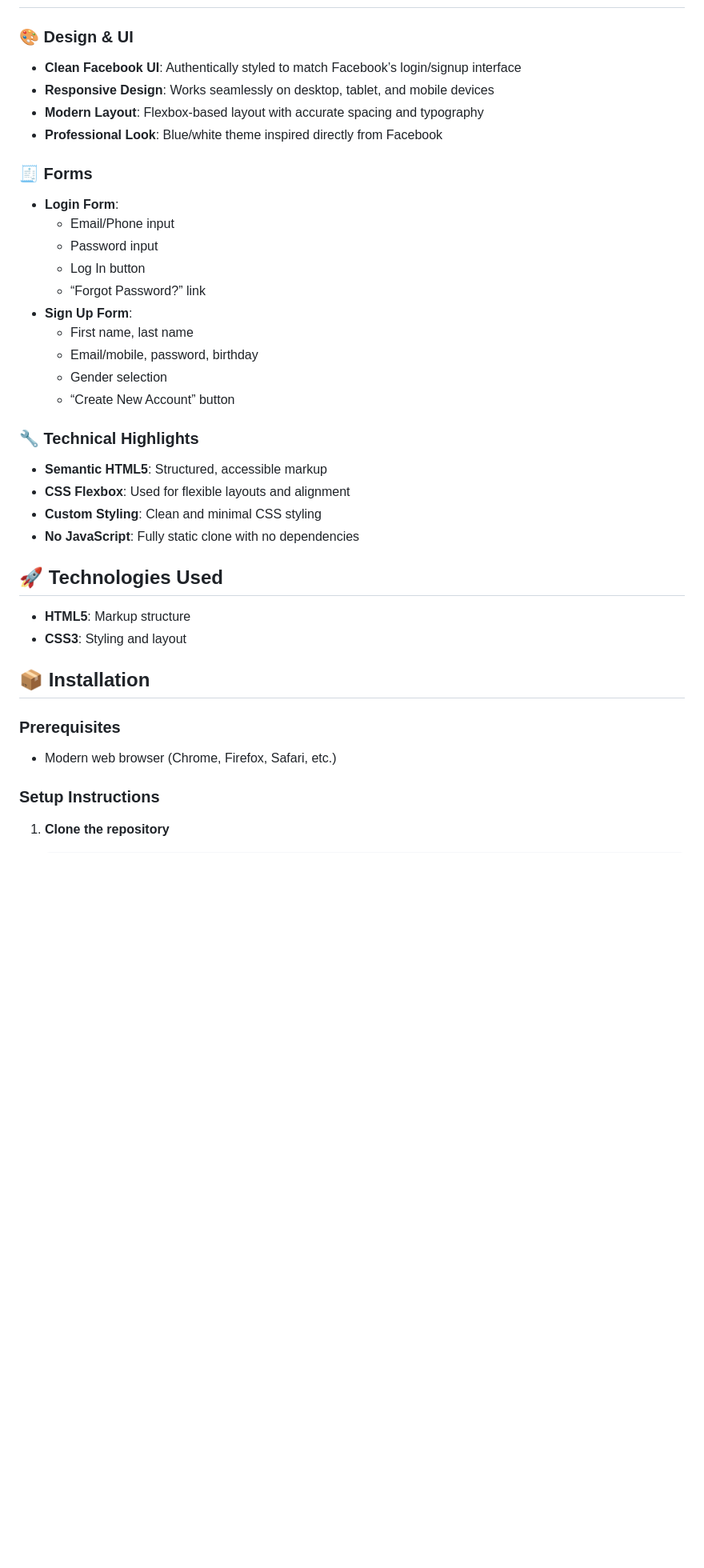
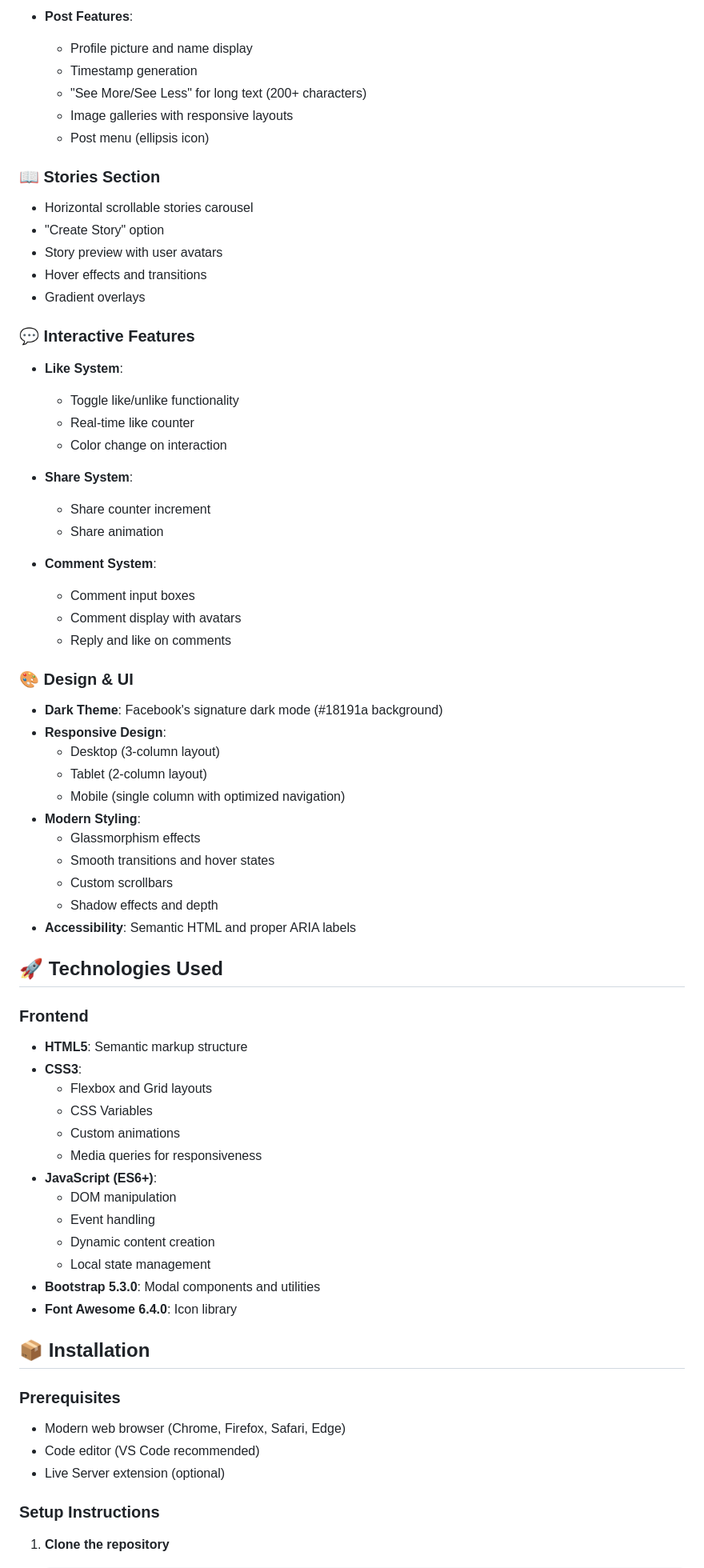
Before and after one commit to abdulrafay1402/FaceBookClone, a Markdown page: README.md, the part around the change printed below. Shown: that part at 80% size. GitHub-like rendering; blank space fills up the shorter version.

```diff
--- a/README.md
+++ b/README.md
@@ -15,36 +66,68 @@ A responsive and modern Facebook login and signup page clone built with HTML and
+- **Post Features**:
+  - Profile picture and name display
+  - Timestamp generation
+  - "See More/See Less" for long text (200+ characters)
+  - Image galleries with responsive layouts
+  - Post menu (ellipsis icon)
+
+### 📖 **Stories Section**
+- Horizontal scrollable stories carousel
+- "Create Story" option
+- Story preview with user avatars
+- Hover effects and transitions
+- Gradient overlays
+
+### 💬 **Interactive Features**
+- **Like System**:
+  - Toggle like/unlike functionality
+  - Real-time like counter
+  - Color change on interaction
+
+- **Share System**:
+  - Share counter increment
+  - Share animation
+
+- **Comment System**:
+  - Comment input boxes
+  - Comment display with avatars
+  - Reply and like on comments
+
 ### 🎨 **Design & UI**
-- **Clean Facebook UI**: Authentically styled to match Facebook’s login/signup interface
-- **Responsive Design**: Works seamlessly on desktop, tablet, and mobile devices
-- **Modern Layout**: Flexbox-based layout with accurate spacing and typography
-- **Professional Look**: Blue/white theme inspired directly from Facebook
-
-### 🧾 **Forms**
-- **Login Form**:
-  - Email/Phone input
-  - Password input
-  - Log In button
-  - “Forgot Password?” link
-- **Sign Up Form**:
-  - First name, last name
-  - Email/mobile, password, birthday
-  - Gender selection
-  - “Create New Account” button
-
-### 🔧 **Technical Highlights**
-- **Semantic HTML5**: Structured, accessible markup
-- **CSS Flexbox**: Used for flexible layouts and alignment
-- **Custom Styling**: Clean and minimal CSS styling
-- **No JavaScript**: Fully static clone with no dependencies
+- **Dark Theme**: Facebook's signature dark mode (#18191a background)
+- **Responsive Design**:
+  - Desktop (3-column layout)
+  - Tablet (2-column layout)
+  - Mobile (single column with optimized navigation)
+- **Modern Styling**:
+  - Glassmorphism effects
+  - Smooth transitions and hover states
+  - Custom scrollbars
+  - Shadow effects and depth
+- **Accessibility**: Semantic HTML and proper ARIA labels
 
 ## 🚀 Technologies Used
 
-- **HTML5**: Markup structure
-- **CSS3**: Styling and layout
+### Frontend
+- **HTML5**: Semantic markup structure
+- **CSS3**:
+  - Flexbox and Grid layouts
+  - CSS Variables
+  - Custom animations
+  - Media queries for responsiveness
+- **JavaScript (ES6+)**:
+  - DOM manipulation
+  - Event handling
+  - Dynamic content creation
+  - Local state management
+- **Bootstrap 5.3.0**: Modal components and utilities
+- **Font Awesome 6.4.0**: Icon library
 
 ## 📦 Installation
 
 ### Prerequisites
-- Modern web browser (Chrome, Firefox, Safari, etc.)
+- Modern web browser (Chrome, Firefox, Safari, Edge)
+- Code editor (VS Code recommended)
+- Live Server extension (optional)
 
 ### Setup Instructions
 
```
Also changed, not shown: other parts of README.md (+225 -41 lines).
